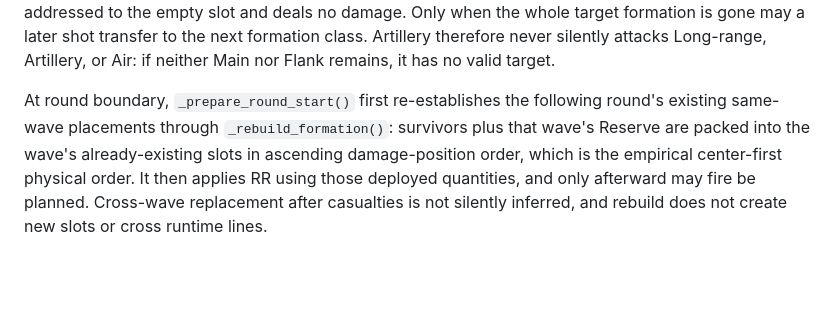
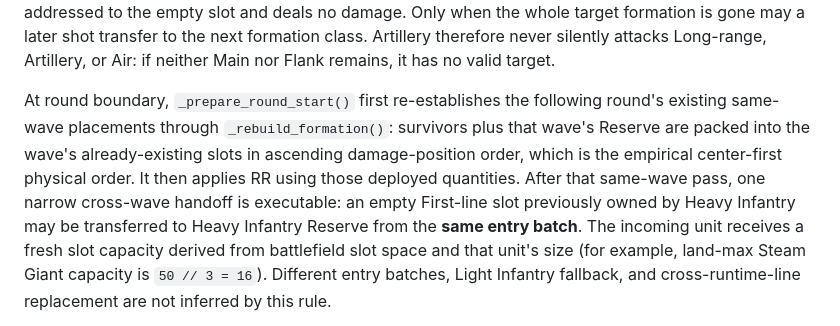
Before and after one commit to hun186/Ikariam-Battle-System, a Markdown page: docs/mechanics-spec.md, the part around one of its changes. Rendered like a GitHub page; blank space fills up the shorter version.

Commit message:
docs: define same-batch heavy front handoff

```diff
--- a/docs/mechanics-spec.md
+++ b/docs/mechanics-spec.md
@@ -50,5 +50,5 @@ Formation target priority is also executable and belongs to runtime line, not un
 
 Individual shots re-evaluate the highest surviving target formation. Once a higher-priority formation is eliminated, later shots in the same firing phase may transfer to the next listed formation. This is **formation-class transfer only**. Within one volley against one target formation, the Am row→damage-position address set is frozen when that formation is first targeted. If an addressed slot empties mid-volley, later rows that still address that slot are not remapped to surviving slots; the shot remains addressed to the empty slot and deals no damage. Only when the whole target formation is gone may a later shot transfer to the next formation class. Artillery therefore never silently attacks Long-range, Artillery, or Air: if neither Main nor Flank remains, it has no valid target.
 
-At round boundary, `_prepare_round_start()` first re-establishes the following round's existing same-wave placements through `_rebuild_formation()`: survivors plus that wave's Reserve are packed into the wave's already-existing slots in ascending damage-position order, which is the empirical center-first physical order. It then applies RR using those deployed quantities, and only afterward may fire be planned. Cross-wave replacement after casualties is not silently inferred, and rebuild does not create new slots or cross runtime lines.
+At round boundary, `_prepare_round_start()` first re-establishes the following round's existing same-wave placements through `_rebuild_formation()`: survivors plus that wave's Reserve are packed into the wave's already-existing slots in ascending damage-position order, which is the empirical center-first physical order. It then applies RR using those deployed quantities. After that same-wave pass, one narrow cross-wave handoff is executable: an empty First-line slot previously owned by Heavy Infantry may be transferred to Heavy Infantry Reserve from the **same entry batch**. The incoming unit receives a fresh slot capacity derived from battlefield slot space and that unit's size (for example, land-max Steam Giant capacity is `50 // 3 = 16`). Different entry batches, Light Infantry fallback, and cross-runtime-line replacement are not inferred by this rule.
 
```
Also changed, not shown: other parts of docs/mechanics-spec.md (+3 -1 lines).
